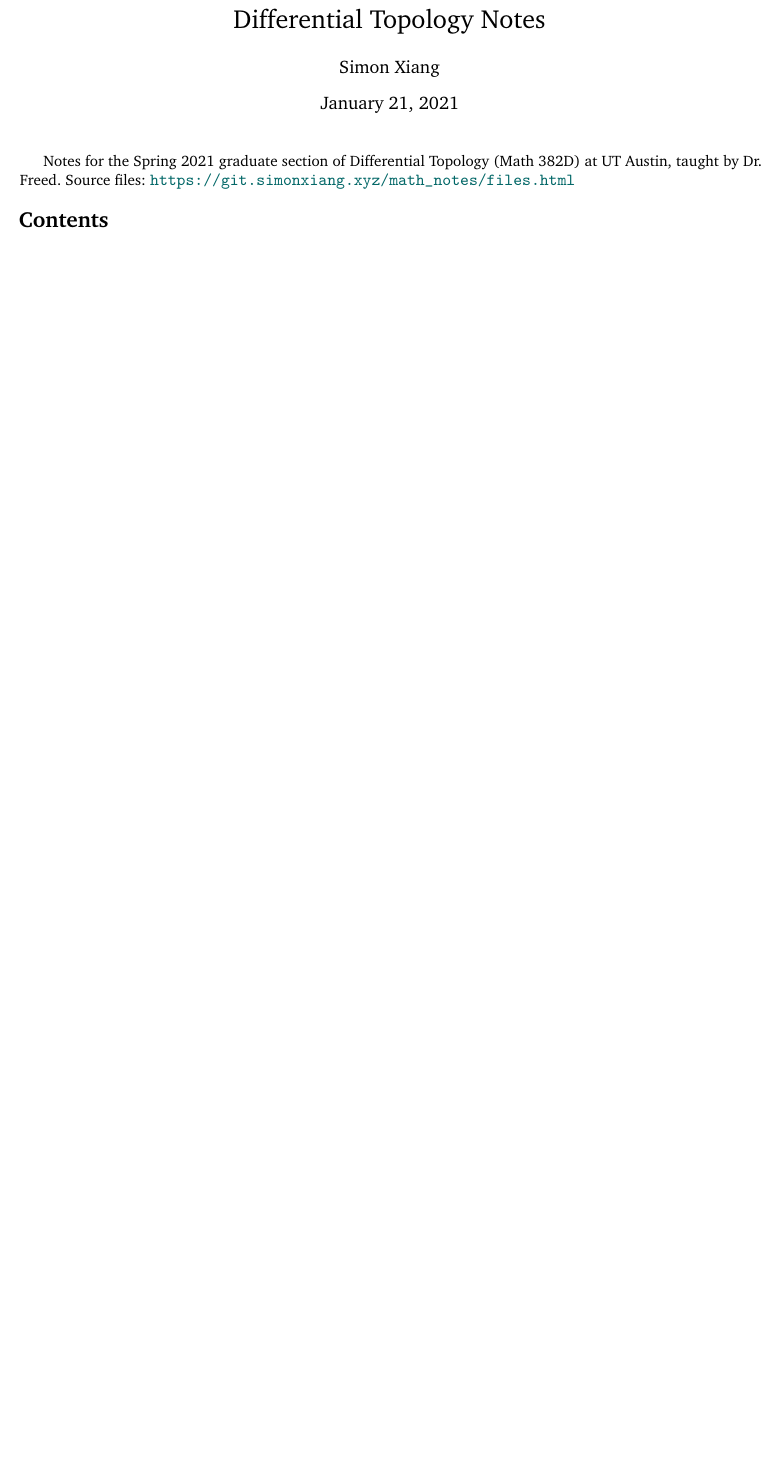
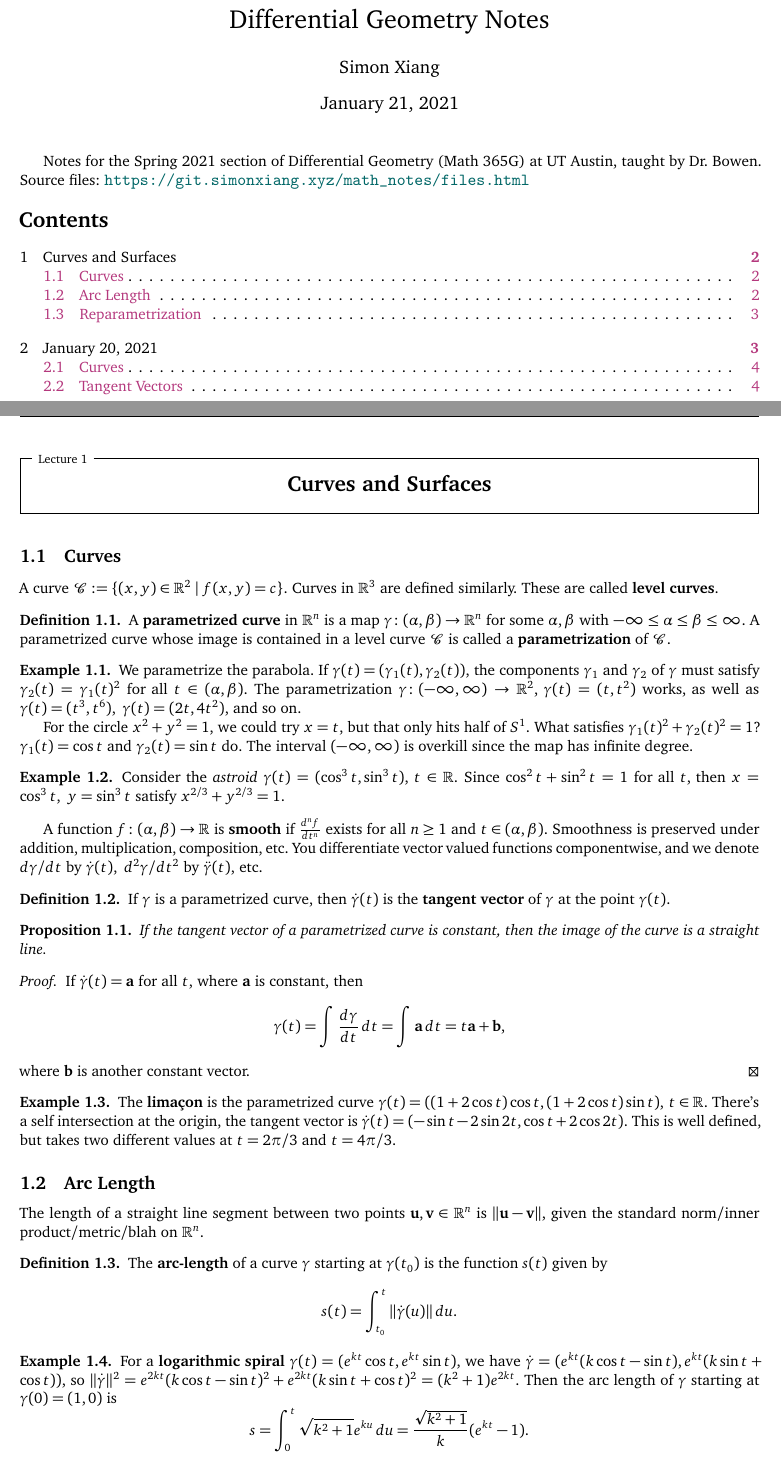
Before and after one commit to simonxiang1/math_notes, a LaTeX document (freshman_year/differential_geometry/master_notes.tex, which reads freshman_year/differential_geometry/lec_0.tex): part of the page before the commit and two parts of pages 1 and 2 of 4 after it, the two joined at a grey line, cut so that both start at the same text, the shorter picture padded with empty space. Compiled offline with pdfLaTeX.

Commit message:
prenotes and notes for diff geo

```diff
--- /dev/null
+++ b/freshman_year/differential_geometry/lec_0.tex
@@ -0,0 +1,40 @@
+\section{Curves and Surfaces}
+\subsection{Curves}
+A curve $\mathcal{C} := \{(x,y)\in \R^2  \mid f(x,y)=c\} $. Curves in $\R^3$ are defined similarly. These are called \textbf{level curves}.
+\begin{definition}[]
+    A \textbf{parametrized curve} in $\R^n $ is a map $\gamma \colon (\alpha ,\beta ) \to \R^n $ for some $\alpha ,\beta $ with $-\infty\leq \alpha  \leq \beta  \leq \infty$. A parametrized curve whose image is contained in a level curve $\mathcal{C} $ is called a \textbf{parametrization} of $\mathcal{C} $.
+\end{definition}
+\begin{example}
+    We parametrize the parabola. If $\gamma(t)=(\gamma_1(t),\gamma_2(t))$, the components $\gamma_1$ and $\gamma_2$ of $\gamma$ must satisfy $\gamma_2(t)=\gamma_1(t)^2$ for all $t\in (\alpha ,\beta )$. The parametrization $\gamma \colon (-\infty,\infty) \to \R^2$, $\gamma(t)=(t,t^2)$ works, as well as $\gamma(t)=(t^3,t^6), \ \gamma(t)=(2t,4t^2)$, and so on.
+
+    For the circle $x^2+y^2=1$, we could try $x=t$, but that only hits half of $S^1 $. What satisfies $\gamma_1(t)^2+\gamma_2(t)^2=1$? $\gamma_1(t)=\cos t$ and $\gamma_2(t)= \sin t$ do. The interval $(-\infty,\infty)$ is overkill since the map has infinite degree.
+\end{example}
+\begin{example}
+    Consider the \emph{astroid} $\gamma(t)=(\cos ^3 t, \sin ^3 t)$, $t\in \R$. Since $\cos ^2t + \sin ^2 t=1$ for all $t$, then $x = \cos ^3 t, \ y= \sin ^3 t$ satisfy $x ^{2 /3}+ y ^{2 /3}=1$.
+\end{example}
+A function $f \colon (\alpha ,\beta ) \to \R$ is \textbf{smooth} if $\frac{d^n f}{dt ^n  }$ exists for all $n\geq 1$ and $t \in (\alpha ,\beta )$. Smoothness is preserved under addition, multiplication, composition, etc. You differentiate vector valued functions componentwise, and we denote $d\gamma / dt$ by $\dot \gamma(t), \ d^2 \gamma / dt^2$ by $\ddot \gamma(t)$, etc.
+\begin{definition}[]
+    If $\gamma$ is a parametrized curve, then $\dot \gamma(t)$ is the \textbf{tangent vector} of $\gamma$ at the point $\gamma(t)$.
+\end{definition}
+\begin{prop}
+    If the tangent vector of a parametrized curve is constant, then the image of the curve is a straight line.
+\end{prop}
+\begin{proof}
+    If $\dot \gamma(t)=\mathbf a$ for all $t$, where $\mathbf a$ is constant, then \[
+        \gamma(t)= \int \frac{d\gamma}{dt} \, dt=\int \mathbf a \, dt=t\mathbf a+\mathbf b,
+    \] where $\mathbf b$ is another constant vector.
+\end{proof}
+\begin{example}
+    The \textbf{lima\c con} is the parametrized curve $\gamma(t)=((1+2 \cos t) \cos t,(1+2 \cos t) \sin t)$, $t\in \R$. There's a self intersection at the origin, the tangent vector is $\dot\gamma(t)=(-\sin t - 2 \sin 2t, \cos t + 2 \cos 2t)$. This is well defined, but takes two different values at $t = 2\pi /3$ and $t= 4\pi /3$.
+\end{example}
+
+\subsection{Arc Length}
+The length of a straight line segment between two points $\mathbf u,\mathbf v \in \R^n $ is $\| \mathbf u-\mathbf v\|$, given the standard norm/inner product/metric/blah on $\R^n $.
+\begin{definition}[]
+    The \textbf{arc-length} of a curve $\gamma$ starting at $\gamma(t_0)$ is the function $s(t)$ given by \[
+        s(t)= \int_{t_0}^{t} \| \dot\gamma(u)\| \, du.
+    \]
+\end{definition}
+\begin{example}
+    For a \textbf{logarithmic spiral} $\gamma(t)=(e^{kt}\cos t, e^{kt} \sin t)$, we have $\dot \gamma=(e^{kt}(k \cos t- \sin t), e^{kt}(k \sin t + \cos t))$, so $\| \dot \gamma\|^2= e^{2kt}(k \cos t - \sin t) ^2+e^{2kt}(k \sin t + \cos t)^2=(k^2+1)e^{2kt}.$ Then the arc length of $\gamma$ starting at $\gamma(0)=(1,0)$ is \[
+        s= \int_{0}^{t} \sqrt{k^2+1} e^{ku} \, du= \frac{\sqrt{k^2+1} }{k}(e^{kt}-1).
@@ -0,0 +48 @@
+\end{definition}
--- a/freshman_year/differential_geometry/master_notes.tex
+++ b/freshman_year/differential_geometry/master_notes.tex
@@ -1,9 +1,9 @@
 \documentclass[fontsize=9pt]{article}
 \input{../preamble.tex}
-\title{Differential Topology Notes}
+\title{Differential Geometry Notes}
 \begin{document}
 \maketitle
-Notes for the Spring 2021 graduate section of Differential Topology (Math 382D) at UT Austin, taught by Dr.\ Freed. Source files: \url{https://git.simonxiang.xyz/math_notes/files.html}
+Notes for the Spring 2021 section of Differential Geometry (Math 365G) at UT Austin, taught by Dr.\ Bowen. Source files: \url{https://git.simonxiang.xyz/math_notes/files.html}
 \tableofcontents
 \newpage
     %include lecture files
```
Also changed, not shown: freshman_year/differential_geometry/lec_1.tex (added, +22 -0 lines), freshman_year/differential_geometry/master_notes.pdf (added), freshman_year/differential_geometry/lec_0.tex (44 more changed lines), freshman_year/differential_geometry/master_notes.tex (3 more changed lines).
